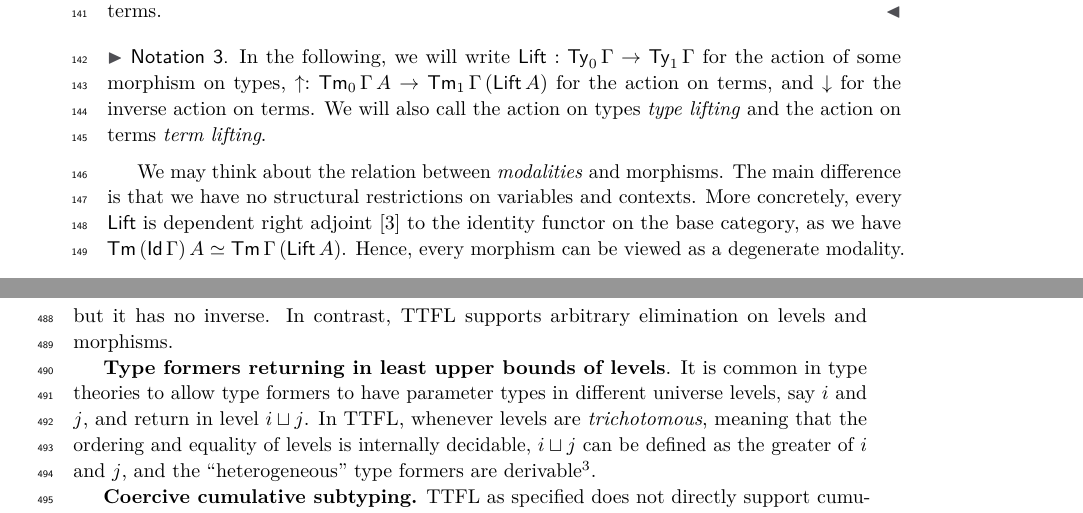
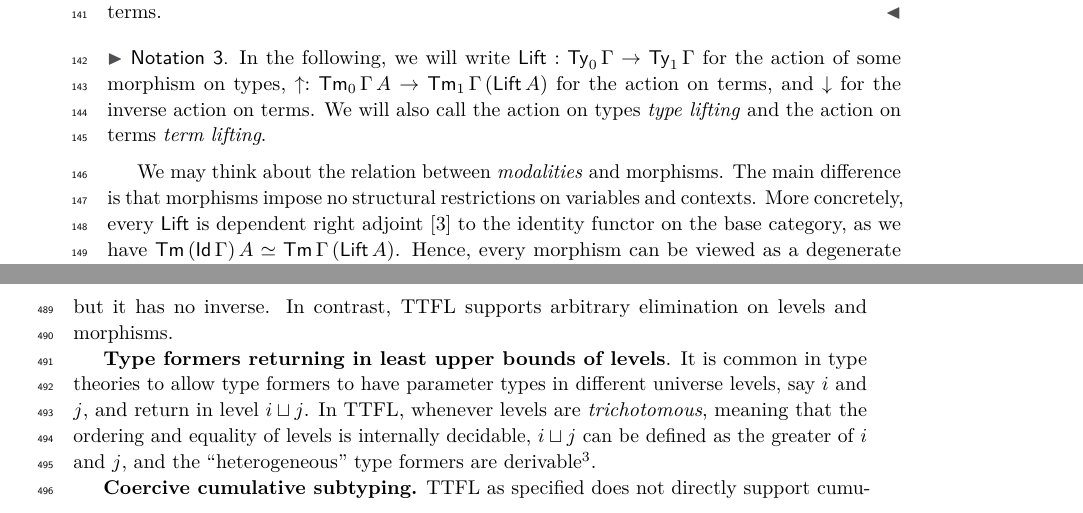
Before and after one commit to AndrasKovacs/universes, a LaTeX paper (paper.tex): two parts of pages 4 and 13 of 16, joined at a grey line, cut so that both start at the same text. Compiled offline with pdfLaTeX.

Commit message:
last edit

```diff
--- a/paper.tex
+++ b/paper.tex
@@ -373,8 +373,8 @@ and the action on terms \emph{term lifting}.
 \end{notation}
 
 We may think about the relation between \emph{modalities} and morphisms. The
-main difference is that we have no structural restrictions on variables and
-contexts. More concretely, every $\Lift$ is dependent right adjoint
+main difference is that morphisms impose no structural restrictions on variables
+and contexts. More concretely, every $\Lift$ is dependent right adjoint
 \cite{dependentrightadjoints} to the identity functor on the base category, as
 we have $\Tm\,(\msf{Id}\,\Gamma)\,A \simeq \Tm\,\Gamma\,(\Lift\,A)$. Hence,
 every morphism can be viewed as a degenerate modality.
```
Also changed, not shown: paper.pdf.
